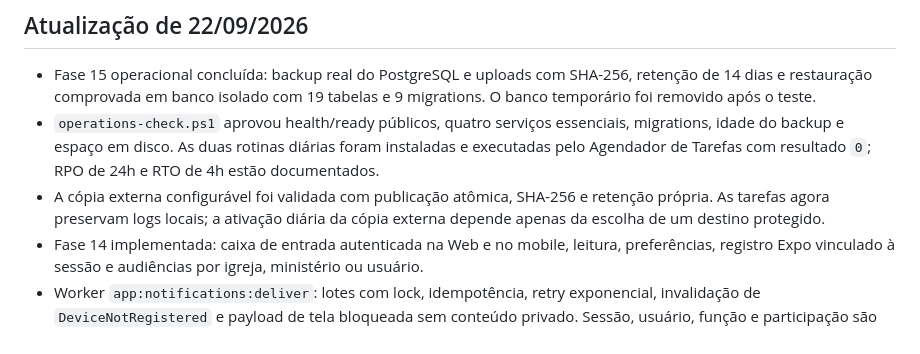
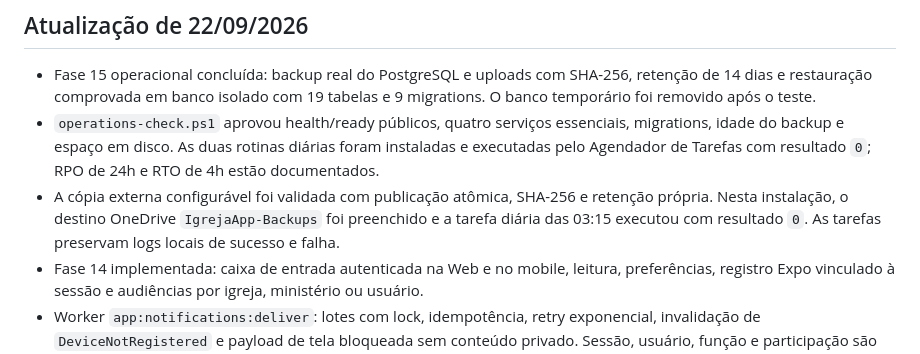
Before and after one commit to gui-tupinamba/igreja-app, a Markdown page: docs/validation.md, the part around the change. Drawn GitHub-style.

Commit message:
docs: record external backup activation

```diff
--- a/docs/validation.md
+++ b/docs/validation.md
@@ -10,8 +10,9 @@
   instaladas e executadas pelo Agendador de Tarefas com resultado `0`; RPO de 24h
   e RTO de 4h estão documentados.
 - A cópia externa configurável foi validada com publicação atômica, SHA-256 e
-  retenção própria. As tarefas agora preservam logs locais; a ativação diária da
-  cópia externa depende apenas da escolha de um destino protegido.
+  retenção própria. Nesta instalação, o destino OneDrive `IgrejaApp-Backups` foi
+  preenchido e a tarefa diária das 03:15 executou com resultado `0`. As tarefas
+  preservam logs locais de sucesso e falha.
 - Fase 14 implementada: caixa de entrada autenticada na Web e no mobile, leitura,
   preferências, registro Expo vinculado à sessão e audiências por igreja,
   ministério ou usuário.
```
